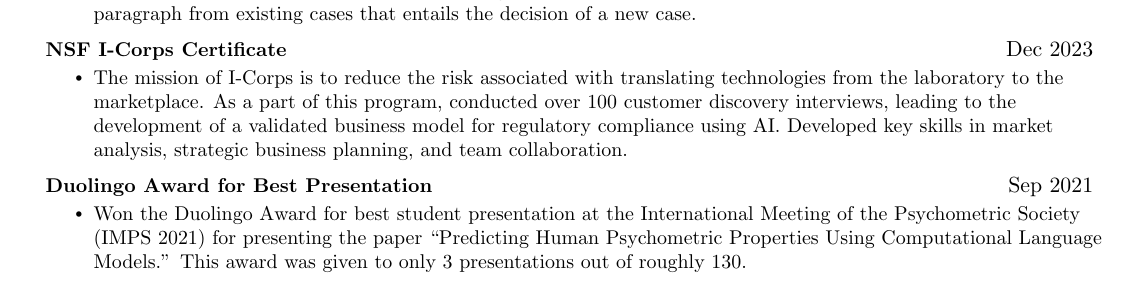
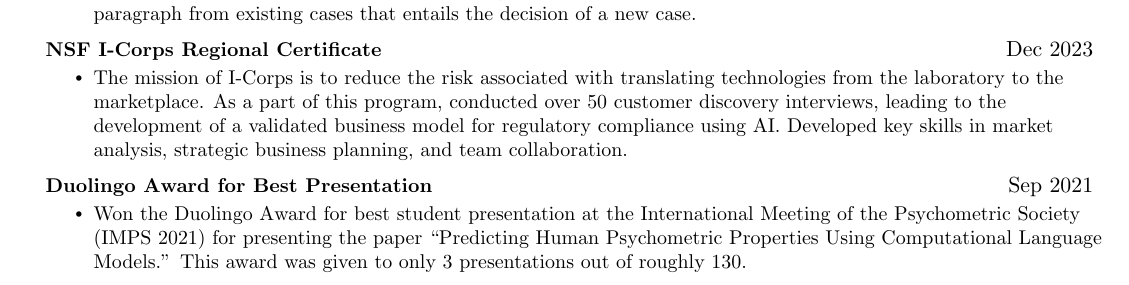
Before and after one commit to coderpotter/resume, a LaTeX document (main.tex): part of page 3 of 3, cut so that both start at the same text. Compiled offline with pdfLaTeX.

Commit message:
Update NSF I-Corps Certificate details

```diff
--- a/main.tex
+++ b/main.tex
@@ -289,9 +289,9 @@ Ph.D. candidate in Computer Science with specialized expertise in Natural Langua
 \resumeItemListEnd
 
 \resumeProjectHeading
-{\href{https://new.nsf.gov/funding/initiatives/i-corps}{\textbf{NSF I-Corps Certificate}}}{Dec 2023}
+{\href{https://new.nsf.gov/funding/initiatives/i-corps}{\textbf{NSF I-Corps Regional Certificate}}}{Dec 2023}
 \resumeItemListStart
-\resumeItem{The mission of I-Corps is to reduce the risk associated with translating technologies from the laboratory to the marketplace. As a part of this program, conducted over 100 customer discovery interviews, leading to the development of a validated business model for regulatory compliance using AI. Developed key skills in market analysis, strategic business planning, and team collaboration.}
+\resumeItem{The mission of I-Corps is to reduce the risk associated with translating technologies from the laboratory to the marketplace. As a part of this program, conducted over 50 customer discovery interviews, leading to the development of a validated business model for regulatory compliance using AI. Developed key skills in market analysis, strategic business planning, and team collaboration.}
 \resumeItemListEnd
 
 \resumeProjectHeading
```
Also changed, not shown: main.pdf.
